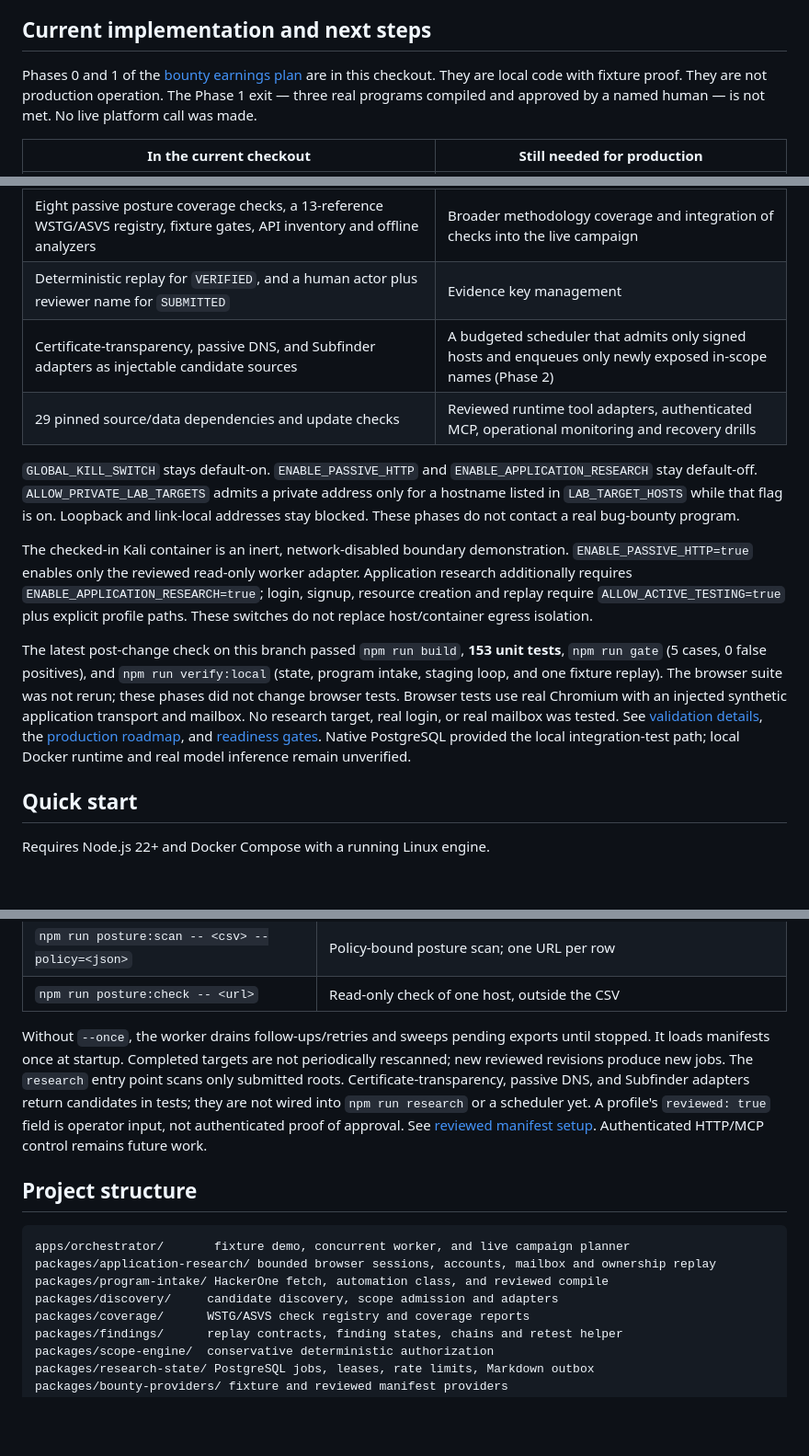
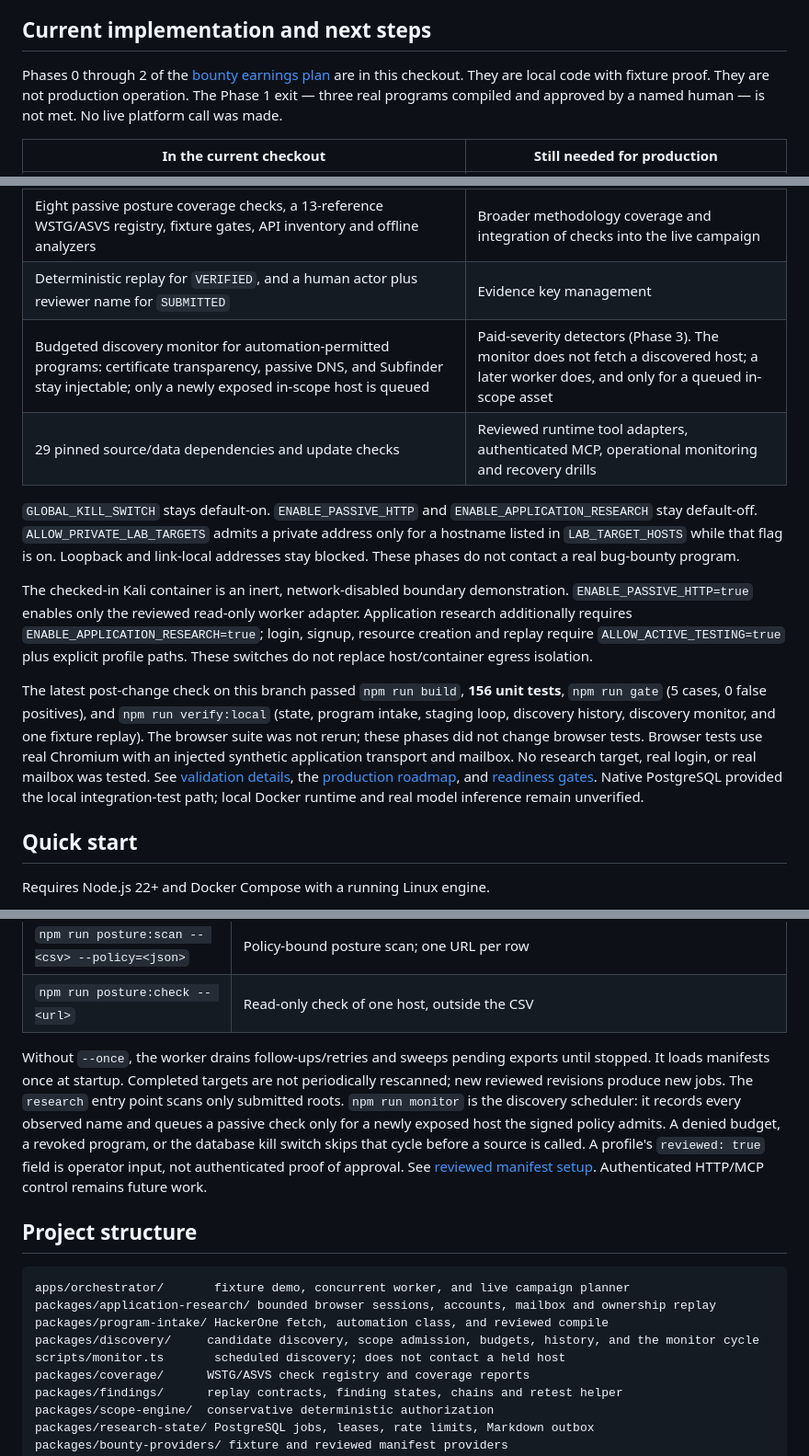
Before and after one commit to amosroger91/anteater-ai, a Markdown page: README.md, 3 parts joined by grey strips. Shown at 92% size. Drawn GitHub-style; blank space fills up the shorter version.

Commit message:
Document the discovery monitor in the README
Record the budgeted scheduler, the monitor command, and the proof that
an out-of-scope name is stored without being queued. Three real programs
are still not approved.

Co-Authored-By: Grok <grok@x.ai>

```diff
--- a/README.md
+++ b/README.md
@@ -89,7 +89,7 @@ Use a normal clone followed by `deps:sync`; recursive submodule cloning can down
 
 ## Current implementation and next steps
 
-Phases 0 and 1 of the [bounty earnings plan](docs/BOUNTY_EARNINGS_PLAN.md) are in this checkout. They are local code with fixture proof. They are not production operation. The Phase 1 exit — three real programs compiled and approved by a named human — is not met. No live platform call was made.
+Phases 0 through 2 of the [bounty earnings plan](docs/BOUNTY_EARNINGS_PLAN.md) are in this checkout. They are local code with fixture proof. They are not production operation. The Phase 1 exit — three real programs compiled and approved by a named human — is not met. No live platform call was made.
 
 | In the current checkout | Still needed for production |
 | --- | --- |
@@ -99,14 +99,14 @@ Phases 0 and 1 of the [bounty earnings plan](docs/BOUNTY_EARNINGS_PLAN.md) are i
 | Opt-in Playwright research with two isolated accounts, identity checks, optional encrypted generated accounts and IMAP verification | Real owned-staging validation beyond the lab fixture, role-aware credential service, account lifecycle, and verified browser/network isolation |
 | Eight passive posture coverage checks, a 13-reference WSTG/ASVS registry, fixture gates, API inventory and offline analyzers | Broader methodology coverage and integration of checks into the live campaign |
 | Deterministic replay for `VERIFIED`, and a human actor plus reviewer name for `SUBMITTED` | Evidence key management |
-| Certificate-transparency, passive DNS, and Subfinder adapters as injectable candidate sources | A budgeted scheduler that admits only signed hosts and enqueues only newly exposed in-scope names (Phase 2) |
+| Budgeted discovery monitor for automation-permitted programs: certificate transparency, passive DNS, and Subfinder stay injectable; only a newly exposed in-scope host is queued | Paid-severity detectors (Phase 3). The monitor does not fetch a discovered host; a later worker does, and only for a queued in-scope asset |
 | 29 pinned source/data dependencies and update checks | Reviewed runtime tool adapters, authenticated MCP, operational monitoring and recovery drills |
 
 `GLOBAL_KILL_SWITCH` stays default-on. `ENABLE_PASSIVE_HTTP` and `ENABLE_APPLICATION_RESEARCH` stay default-off. `ALLOW_PRIVATE_LAB_TARGETS` admits a private address only for a hostname listed in `LAB_TARGET_HOSTS` while that flag is on. Loopback and link-local addresses stay blocked. These phases do not contact a real bug-bounty program.
 
 The checked-in Kali container is an inert, network-disabled boundary demonstration. `ENABLE_PASSIVE_HTTP=true` enables only the reviewed read-only worker adapter. Application research additionally requires `ENABLE_APPLICATION_RESEARCH=true`; login, signup, resource creation and replay require `ALLOW_ACTIVE_TESTING=true` plus explicit profile paths. These switches do not replace host/container egress isolation.
 
-The latest post-change check on this branch passed `npm run build`, **153 unit tests**, `npm run gate` (5 cases, 0 false positives), and `npm run verify:local` (state, program intake, staging loop, and one fixture replay). The browser suite was not rerun; these phases did not change browser tests. Browser tests use real Chromium with an injected synthetic application transport and mailbox. No research target, real login, or real mailbox was tested. See [validation details](docs/VALIDATION.md), the [production roadmap](docs/PRODUCTION_ROADMAP.md), and [readiness gates](docs/READINESS.md). Native PostgreSQL provided the local integration-test path; local Docker runtime and real model inference remain unverified.
+The latest post-change check on this branch passed `npm run build`, **156 unit tests**, `npm run gate` (5 cases, 0 false positives), and `npm run verify:local` (state, program intake, staging loop, discovery history, discovery monitor, and one fixture replay). The browser suite was not rerun; these phases did not change browser tests. Browser tests use real Chromium with an injected synthetic application transport and mailbox. No research target, real login, or real mailbox was tested. See [validation details](docs/VALIDATION.md), the [production roadmap](docs/PRODUCTION_ROADMAP.md), and [readiness gates](docs/READINESS.md). Native PostgreSQL provided the local integration-test path; local Docker runtime and real model inference remain unverified.
 
 ## Quick start
 
@@ -183,7 +184,7 @@ Without Docker, `npm run verify:local` starts temporary PostgreSQL, runs integra
 | `npm run posture:scan -- <csv> --policy=<json>` | Policy-bound posture scan; one URL per row |
 | `npm run posture:check -- <url>` | Read-only check of one host, outside the CSV |
 
-Without `--once`, the worker drains follow-ups/retries and sweeps pending exports until stopped. It loads manifests once at startup. Completed targets are not periodically rescanned; new reviewed revisions produce new jobs. The `research` entry point scans only submitted roots. Certificate-transparency, passive DNS, and Subfinder adapters return candidates in tests; they are not wired into `npm run research` or a scheduler yet. A profile's `reviewed: true` field is operator input, not authenticated proof of approval. See [reviewed manifest setup](docs/OPERATIONS.md#reviewed-program-worker). Authenticated HTTP/MCP control remains future work.
+Without `--once`, the worker drains follow-ups/retries and sweeps pending exports until stopped. It loads manifests once at startup. Completed targets are not periodically rescanned; new reviewed revisions produce new jobs. The `research` entry point scans only submitted roots. `npm run monitor` is the discovery scheduler: it records every observed name and queues a passive check only for a newly exposed host the signed policy admits. A denied budget, a revoked program, or the database kill switch skips that cycle before a source is called. A profile's `reviewed: true` field is operator input, not authenticated proof of approval. See [reviewed manifest setup](docs/OPERATIONS.md#reviewed-program-worker). Authenticated HTTP/MCP control remains future work.
 
 ## Project structure
 
@@ -191,7 +192,8 @@ Without `--once`, the worker drains follow-ups/retries and sweeps pending export
 apps/orchestrator/       fixture demo, concurrent worker, and live campaign planner
 packages/application-research/ bounded browser sessions, accounts, mailbox and ownership replay
 packages/program-intake/ HackerOne fetch, automation class, and reviewed compile
-packages/discovery/     candidate discovery, scope admission and adapters
+packages/discovery/     candidate discovery, scope admission, budgets, history, and the monitor cycle
+scripts/monitor.ts       scheduled discovery; does not contact a held host
 packages/coverage/      WSTG/ASVS check registry and coverage reports
 packages/findings/      replay contracts, finding states, chains and retest helper
 packages/scope-engine/  conservative deterministic authorization
```
Also changed, not shown: other parts of README.md (+1 -0 lines).
